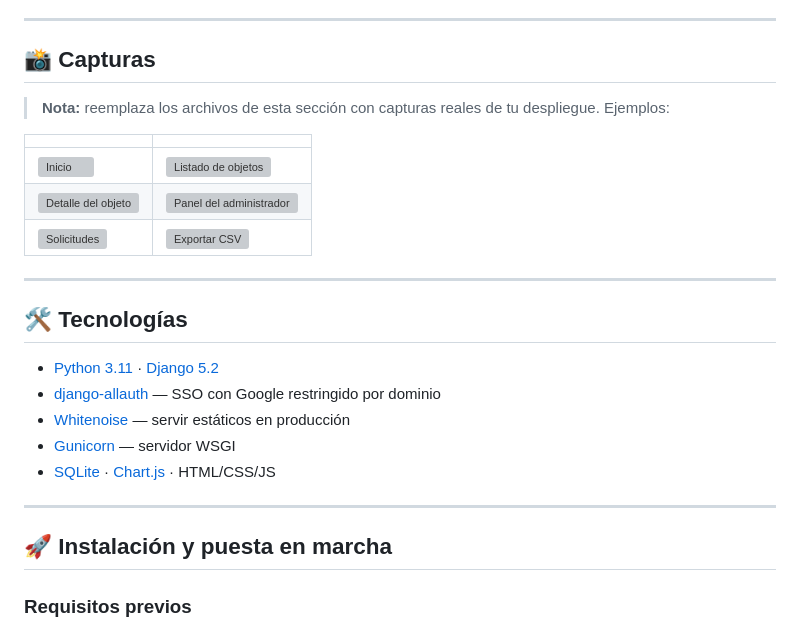
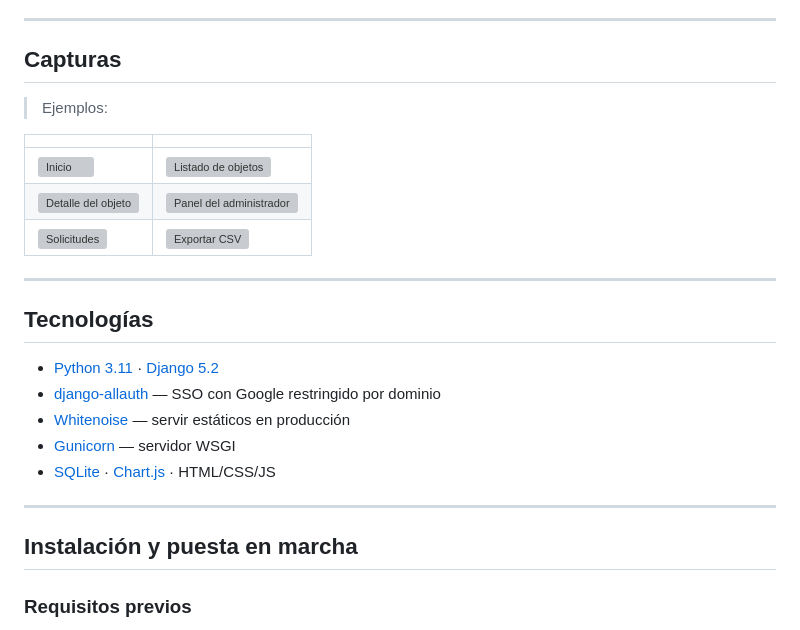
Before and after one commit to kevinramos2/Entrega-de-objetos-perdidos-, a Markdown page: README.md, the part around one of its changes. Drawn GitHub-style; grey boxes are pictures that could not be loaded.

Commit message:
Up de readme

```diff
--- a/README.md
+++ b/README.md
@@ -90,9 +90,9 @@ flowchart LR
 
 ---
 
-## 📸 Capturas
+##  Capturas
 
-> **Nota:** reemplaza los archivos de esta sección con capturas reales de tu despliegue. Ejemplos:
+> Ejemplos:
 
 | | |
 |---|---|
@@ -102,7 +102,7 @@ flowchart LR
 
 ---
 
-## 🛠️ Tecnologías
+##  Tecnologías
 
 - [Python 3.11](https://www.python.org/) · [Django 5.2](https://www.djangoproject.com/)
 - [django-allauth](https://docs.allauth.org/) — SSO con Google restringido por dominio
@@ -112,7 +112,7 @@ flowchart LR
 
 ---
 
-## 🚀 Instalación y puesta en marcha
+##  Instalación y puesta en marcha
 
 ### Requisitos previos
 - Python 3.10+
```
Also changed, not shown: other parts of README.md (+12 -12 lines).
